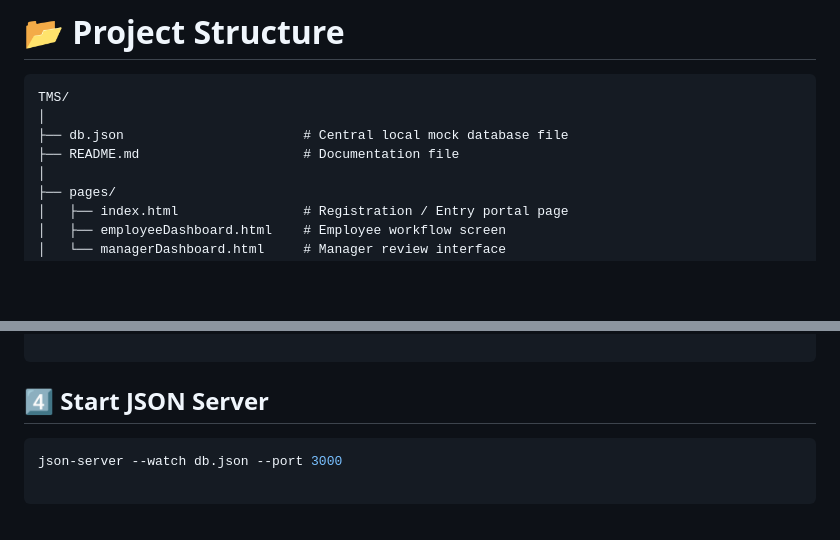
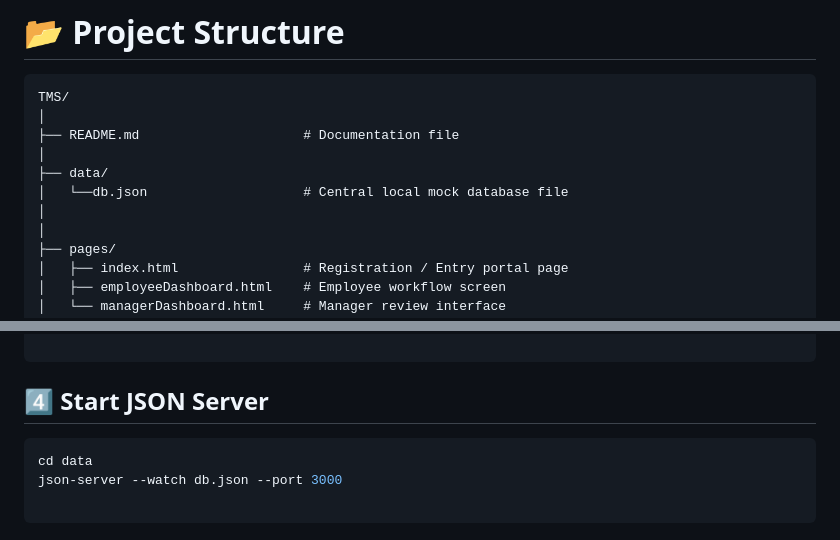
Before and after one commit to Monisha-star18/TMS, a Markdown page: README.md, 2 parts joined by grey strips. GitHub-like rendering; blank space fills up the shorter version.

````diff
--- a/README.md
+++ b/README.md
@@ -73,8 +73,11 @@ The system provides a clear, centralized platform for auditing company travel an
 ```plaintext
 TMS/
 │
-├── db.json                       # Central local mock database file
 ├── README.md                     # Documentation file
+│
+├── data/
+│   └──db.json                    # Central local mock database file
+│
 │
 ├── pages/
 │   ├── index.html                # Registration / Entry portal page
@@ -146,6 +149,7 @@ npm install -g json-server
 ## 4️⃣ Start JSON Server
 
 ```bash
+cd data
 json-server --watch db.json --port 3000
 
 ```
````
